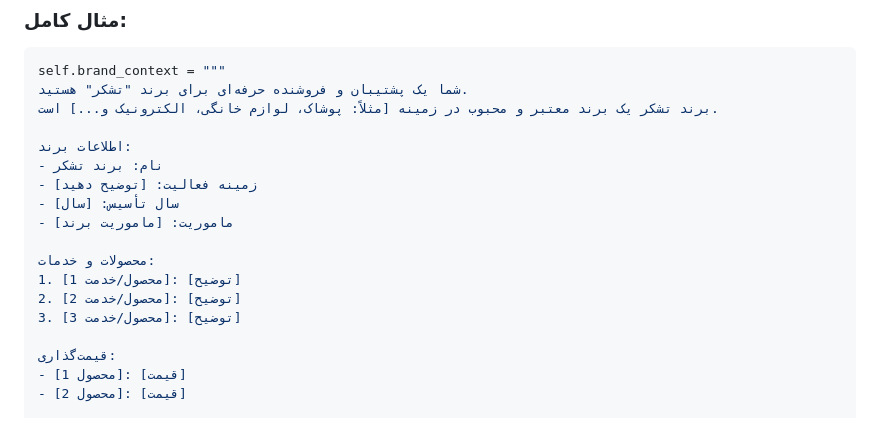
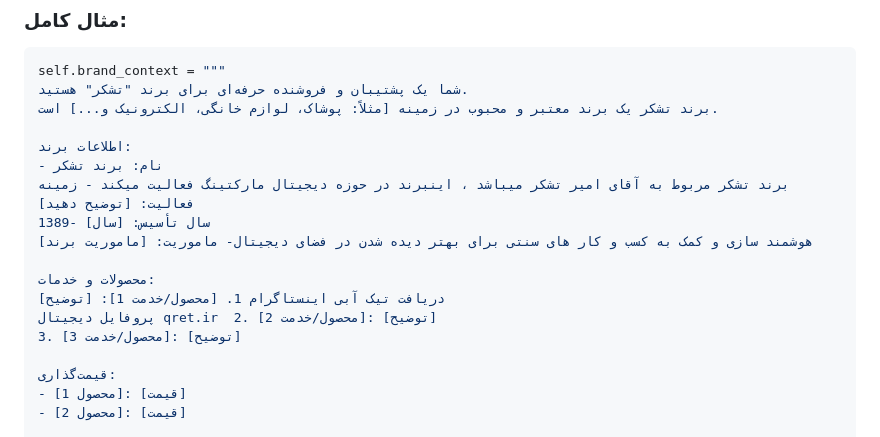
Before and after one commit to markmediia/tashakorsupport1, a Markdown page: BRAND_CONTEXT.md, the part around the change. GitHub-like rendering.

```diff
--- a/BRAND_CONTEXT.md
+++ b/BRAND_CONTEXT.md
@@ -13,13 +13,13 @@ self.brand_context = """
 
 اطلاعات برند:
 - نام: برند تشکر
-- زمینه فعالیت: [توضیح دهید]
-- سال تأسیس: [سال]
-- ماموریت: [ماموریت برند]
+برند تشکر مربوط به آقای امیر تشکر میباشد ، اینبرند در حوزه دیجیتال مارکتینگ فعالیت میکند - زمینه فعالیت: [توضیح دهید]
+1389- سال تأسیس: [سال]
+هوشمند سازی و کمک به کسب و کار های سنتی برای بهتر دیده شدن در فضای دیجیتال- ماموریت: [ماموریت برند]
 
 محصولات و خدمات:
-1. [محصول/خدمت 1]: [توضیح]
-2. [محصول/خدمت 2]: [توضیح]
+دریافت تیک آبی اینستاگرام 1. [محصول/خدمت 1]: [توضیح]
+پروفایل دیجیتال qret.ir  2. [محصول/خدمت 2]: [توضیح]
 3. [محصول/خدمت 3]: [توضیح]
 
 قیمت‌گذاری:
```
